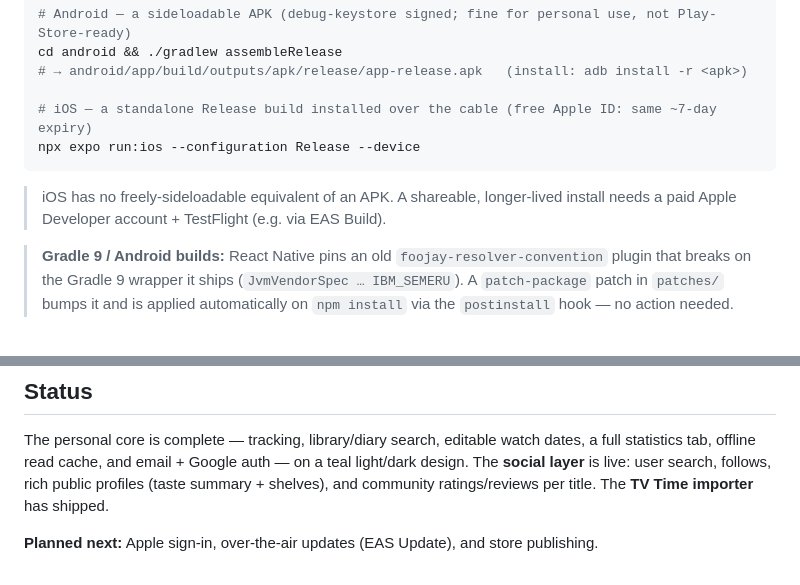
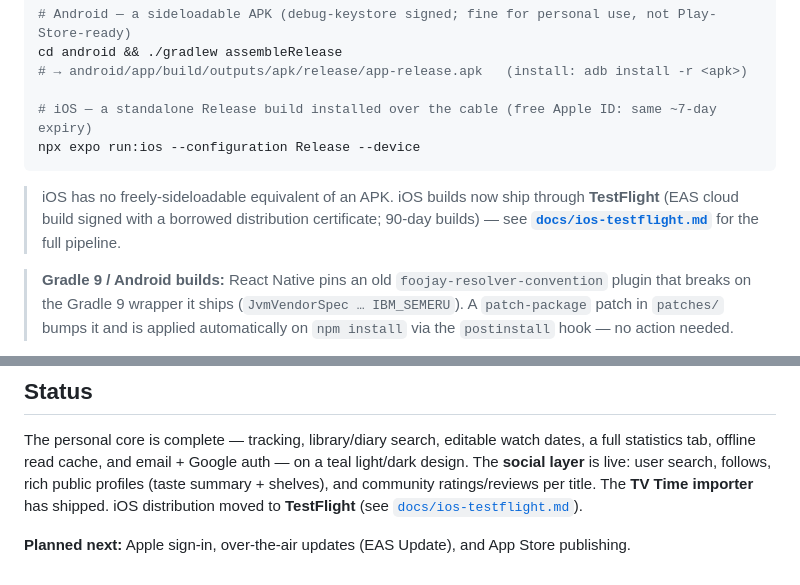
Before and after one commit to RobertJmek/WatchBuddy, a Markdown page: README.md, 2 parts joined by grey strips. Drawn GitHub-style.

Commit message:
docs: document the iOS TestFlight build & release pipeline
Co-Authored-By: Claude Fable 5 <noreply@anthropic.com>

````diff
--- a/README.md
+++ b/README.md
@@ -177,8 +177,9 @@ cd android && ./gradlew assembleRelease
 # iOS — a standalone Release build installed over the cable (free Apple ID: same ~7-day expiry)
 npx expo run:ios --configuration Release --device
 ```
-> iOS has no freely-sideloadable equivalent of an APK. A shareable, longer-lived install needs a
-> paid Apple Developer account + TestFlight (e.g. via EAS Build).
+> iOS has no freely-sideloadable equivalent of an APK. iOS builds now ship through
+> **TestFlight** (EAS cloud build signed with a borrowed distribution certificate; 90-day
+> builds) — see **[`docs/ios-testflight.md`](docs/ios-testflight.md)** for the full pipeline.
 
 > **Gradle 9 / Android builds:** React Native pins an old `foojay-resolver-convention` plugin that
 > breaks on the Gradle 9 wrapper it ships (`JvmVendorSpec … IBM_SEMERU`). A `patch-package` patch
@@ -215,5 +216,6 @@ The personal core is complete — tracking, library/diary search, editable watch
 statistics tab, offline read cache, and email + Google auth — on a teal light/dark design.
 The **social layer** is live: user search, follows, rich public profiles (taste summary +
 shelves), and community ratings/reviews per title. The **TV Time importer** has shipped.
+iOS distribution moved to **TestFlight** (see [`docs/ios-testflight.md`](docs/ios-testflight.md)).
 
-**Planned next:** Apple sign-in, over-the-air updates (EAS Update), and store publishing.
+**Planned next:** Apple sign-in, over-the-air updates (EAS Update), and App Store publishing.
````
